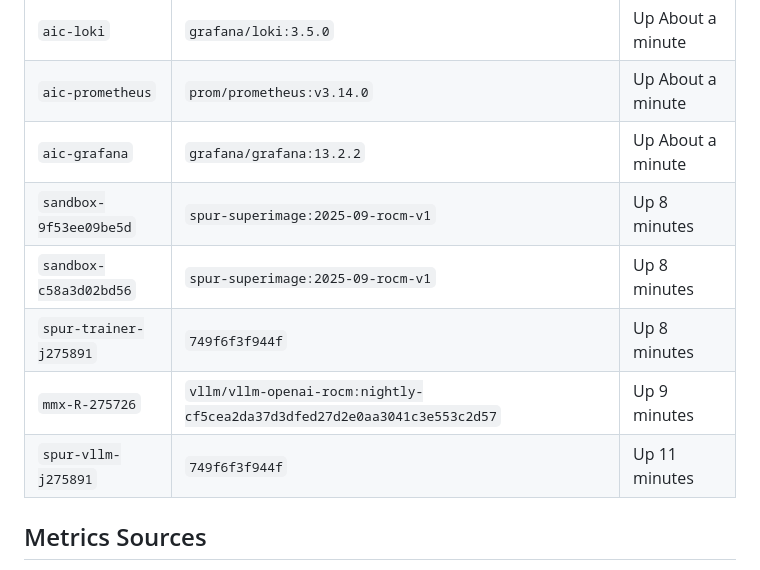
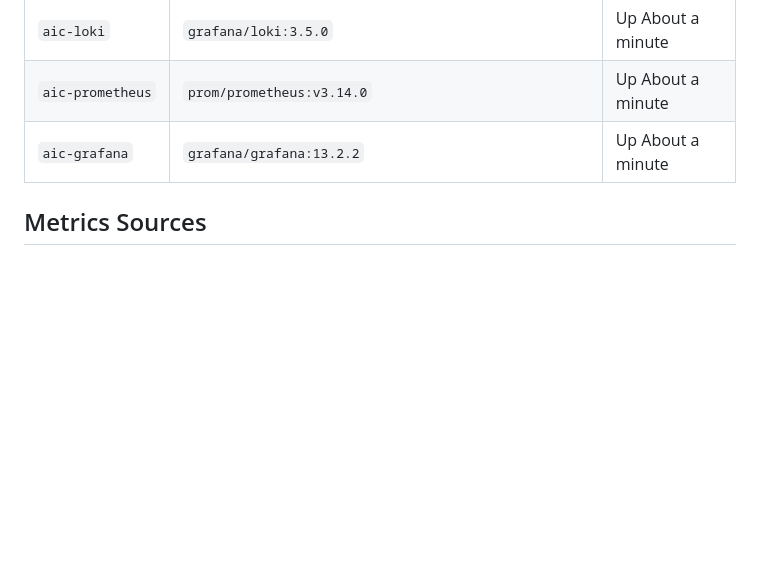
Before and after one commit to ROCm/rocm-aic, a Markdown page: prometheus/prometheus-dump.md, the part around one of its changes. Rendered like a GitHub page; blank space fills up the shorter version.

```diff
--- a/prometheus/prometheus-dump.md
+++ b/prometheus/prometheus-dump.md
@@ -45,11 +25,6 @@
 | `aic-loki` | `grafana/loki:3.5.0` | Up About a minute |
 | `aic-prometheus` | `prom/prometheus:v3.14.0` | Up About a minute |
 | `aic-grafana` | `grafana/grafana:13.2.2` | Up About a minute |
-| `sandbox-9f53ee09be5d` | `spur-superimage:2025-09-rocm-v1` | Up 8 minutes |
-| `sandbox-c58a3d02bd56` | `spur-superimage:2025-09-rocm-v1` | Up 8 minutes |
-| `spur-trainer-j275891` | `749f6f3f944f` | Up 8 minutes |
-| `mmx-R-275726` | `vllm/vllm-openai-rocm:nightly-cf5cea2da37d3dfed27d2e0aa3041c3e553c2d57` | Up 9 minutes |
-| `spur-vllm-j275891` | `749f6f3f944f` | Up 11 minutes |
 
 ## Metrics Sources
 
```
Also changed, not shown: other parts of prometheus/prometheus-dump.md (+2 -22 lines).
